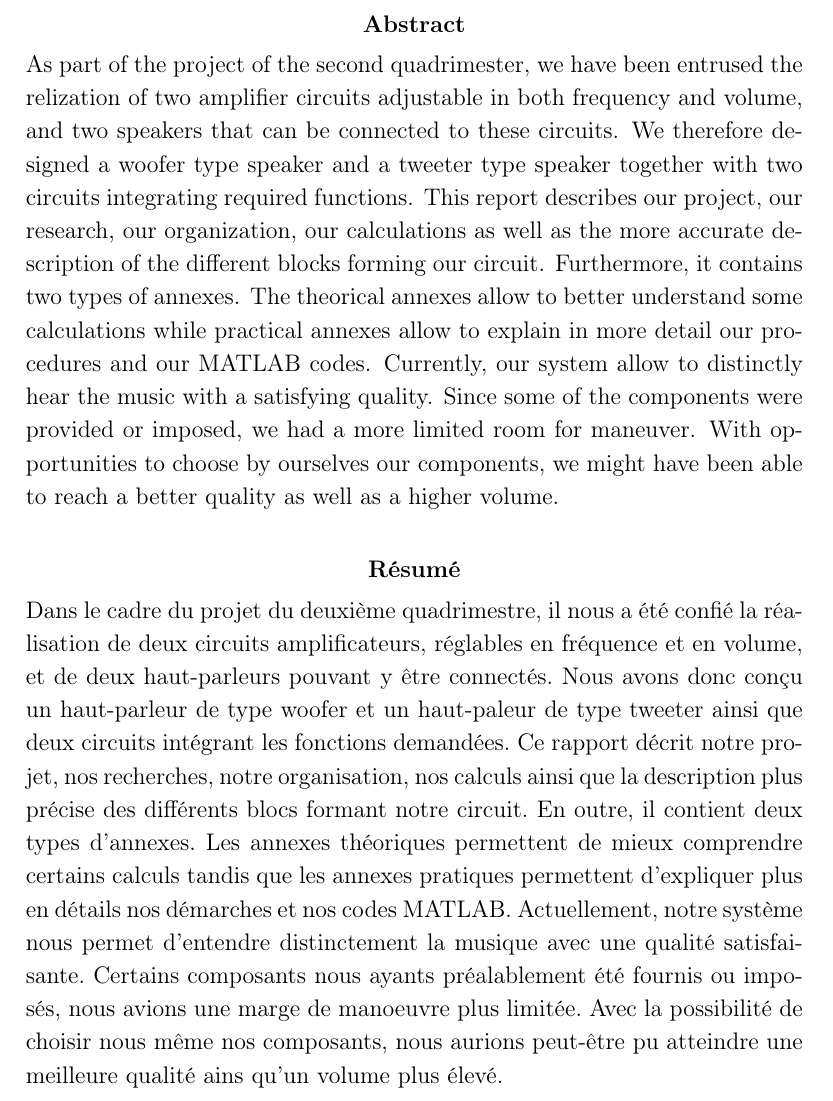
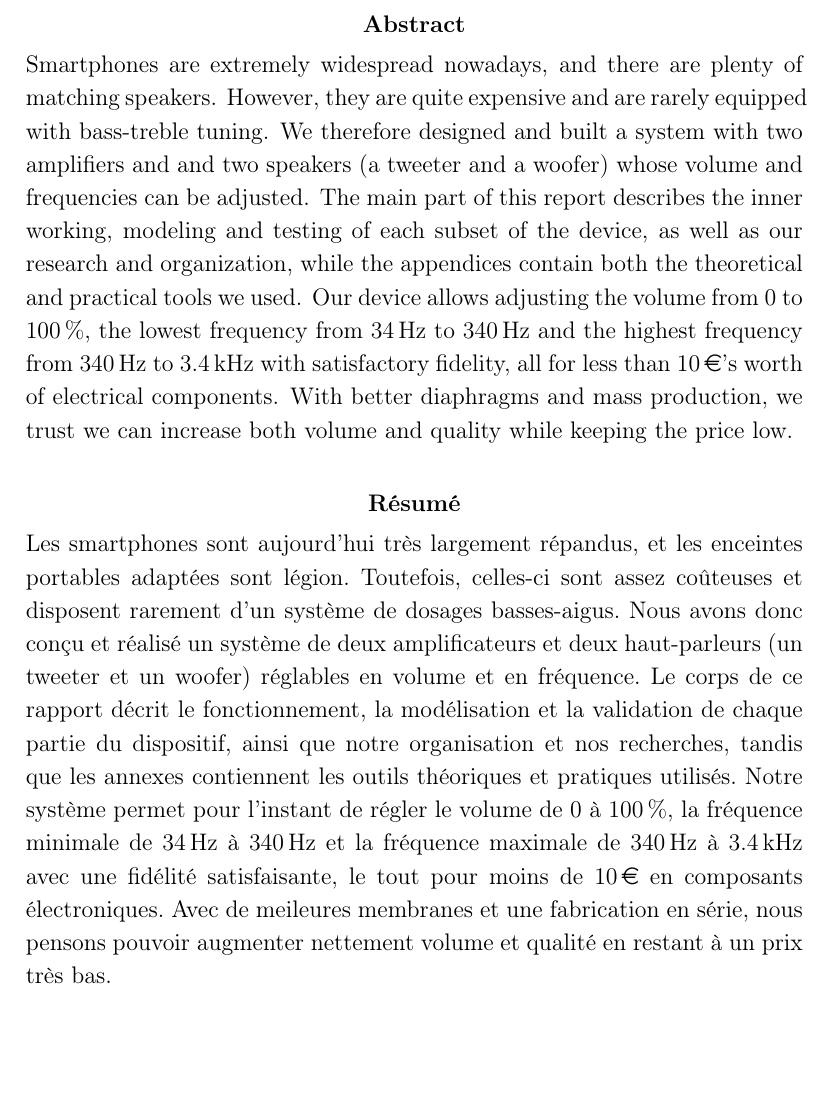
Before and after one commit to vlecomte/rapport-q2, a LaTeX document (var/abstract.tex, which reads top/abstract.tex, top/mystyle.sty): part of page 2 of 2, cut so that both start at the same text, the shorter picture padded with empty space. Compiled offline with pdfLaTeX.

Commit message:
Réécrit l'abstract

```diff
--- a/top/abstract.tex
+++ b/top/abstract.tex
@@ -1,15 +1,77 @@
 \biabstract
 % English
 {
-    As part of the project of the second quadrimester, we have been entrused the relization of two amplifier circuits adjustable in both frequency and volume, and two speakers that can be connected to these circuits. We therefore designed a woofer type speaker and a tweeter type speaker together with two circuits integrating required functions. This report describes our project, our research, our organization, our calculations as well as the more accurate description of the different blocks forming our circuit. Furthermore, it contains two types of annexes. The theorical annexes allow to better understand some calculations while practical annexes allow to explain in more detail our procedures and our MATLAB codes. Currently, our system allow to distinctly hear the music with a satisfying quality. Since some of the components were provided or imposed, we had a more limited room for maneuver. With opportunities to choose by ourselves our components, we might have been able to reach a better quality as well as a higher volume.
+%    As part of the project of the second quadrimester, we have been entrused the relization of two amplifier circuits adjustable in both frequency and volume, and two speakers that can be connected to these circuits. We therefore designed a woofer type speaker and a tweeter type speaker together with two circuits integrating required functions. This report describes our project, our research, our organization, our calculations as well as the more accurate description of the different blocks forming our circuit. Furthermore, it contains two types of annexes. The theorical annexes allow to better understand some calculations while practical annexes allow to explain in more detail our procedures and our MATLAB codes. Currently, our system allow to distinctly hear the music with a satisfying quality. Since some of the components were provided or imposed, we had a more limited room for maneuver. With opportunities to choose by ourselves our components, we might have been able to reach a better quality as well as a higher volume.
 %And we had a lot of fun !
-\newline
+%
+%    ---
+%
+    Smartphones are extremely widespread nowadays,
+    and there are plenty of matching speakers.
+    However, they are quite expensive and are rarely
+    equipped with bass-treble tuning.
+    We therefore designed and built a system with
+    two amplifiers and and two speakers (a tweeter and a woofer)
+    whose volume and frequencies can be adjusted.
+    The main part of this report describes the inner working,
+    modeling and testing of each subset of the device,
+    as well as our research and organization, while
+    the appendices contain both the theoretical and practical
+    tools we used.
+    Our device allows adjusting the volume from 0 to 100\,\%,
+    the lowest frequency from $34\,\hertz$ to $340\,\hertz$ and
+    the highest frequency from $340\,\hertz$ to $3.4\,\kilo\hertz$
+    with satisfactory fidelity, all for less than 10\,\euro{}'s
+    worth of electrical components.
+    With better diaphragms and mass production, we trust we can
+    increase both volume and quality while keeping
+    the price low.
+    \newline
 }
 % Français
 {
-    Dans le cadre du projet du deuxième quadrimestre, il nous a été confié la réalisation de deux circuits amplificateurs, réglables en fréquence et en volume, et de deux haut-parleurs pouvant y être connectés. Nous avons donc conçu un haut-parleur de type woofer et un haut-paleur de type tweeter ainsi que deux circuits intégrant les fonctions demandées.
-Ce rapport décrit notre projet, nos recherches, notre organisation, nos calculs ainsi que la description plus précise des différents blocs formant notre circuit. En outre, il contient deux types d'annexes. Les annexes théoriques permettent de mieux comprendre certains calculs tandis que les annexes pratiques permettent d'expliquer plus en détails nos démarches et nos codes MATLAB.
-Actuellement, notre système nous permet d'entendre distinctement la musique avec une qualité satisfaisante. Certains composants nous ayants préalablement été fournis ou imposés, nous avions une marge de manoeuvre plus limitée.
-Avec la possibilité de choisir nous même nos composants, nous aurions peut-être pu atteindre une meilleure qualité ains qu'un volume plus élevé.
+%    Dans le cadre du projet du deuxième quadrimestre,
+%    il nous a été confié la réalisation de deux circuits amplificateurs,
+%    réglables en fréquence et en volume,
+%    et de deux haut-parleurs pouvant y être connectés.
+%    Nous avons donc conçu un haut-parleur de type woofer
+%    et un haut-paleur de type tweeter
+%    ainsi que deux circuits intégrant les fonctions demandées.
+%    Ce rapport décrit notre projet, nos recherches, notre organisation,
+%    nos calculs ainsi que la description plus précise
+%    des différents blocs formant notre circuit.
+%    En outre, il contient deux types d'annexes.
+%    Les annexes théoriques permettent de mieux comprendre
+%    certains calculs tandis que les annexes pratiques
+%    permettent d'expliquer plus en détails nos démarches et nos codes MATLAB.
+%    Actuellement, notre système nous permet d'entendre distinctement
+%    la musique avec une qualité satisfaisante.
+%    Certains composants nous ayants préalablement été fournis ou imposés,
+%    nous avions une marge de manoeuvre plus limitée.
+%    Avec la possibilité de choisir nous même nos composants,
+%    nous aurions peut-être pu atteindre une meilleure qualité
+%    ainsi qu'un volume plus élevé.
 %Et on s'est super bien amusés
+%
+%    ---
+%
+    Les smartphones sont aujourd'hui très largement répandus,
+    et les enceintes portables adaptées sont légion.
+    Toutefois, celles-ci sont assez coûteuses et disposent rarement
+    d'un système de dosages basses-aigus.
+    Nous avons donc conçu et réalisé un système de deux amplificateurs
+    et deux haut-parleurs (un tweeter et un woofer)
+    réglables en volume et en fréquence.
+    Le corps de ce rapport décrit le fonctionnement, la modélisation
+    et la validation de chaque partie du dispositif,
+    ainsi que notre organisation et nos recherches, tandis que
+    les annexes contiennent les outils théoriques et pratiques utilisés.
+    Notre système permet pour l'instant de régler le volume
+    de 0 à $100\,\%$, la fréquence minimale de $34\,\hertz$ à $340\,\hertz$
+    et la fréquence maximale de $340\,\hertz$ à $3.4\,\kilo\hertz$
+    avec une fidélité satisfaisante, le tout pour moins de 10\,\euro{}
+    en composants électroniques.
+    Avec de meileures membranes et une fabrication en série,
+    nous pensons pouvoir augmenter nettement volume et qualité
+    en restant à un prix très bas.
 }
--- a/top/mystyle.sty
+++ b/top/mystyle.sty
@@ -16,6 +16,7 @@
 \RequirePackage{enumitem}
 \RequirePackage{amsmath,amsthm,amsfonts}
 \RequirePackage[squaren]{SIunits}
+\RequirePackage[official]{eurosym}
 \RequirePackage{listings}
 
 
```
